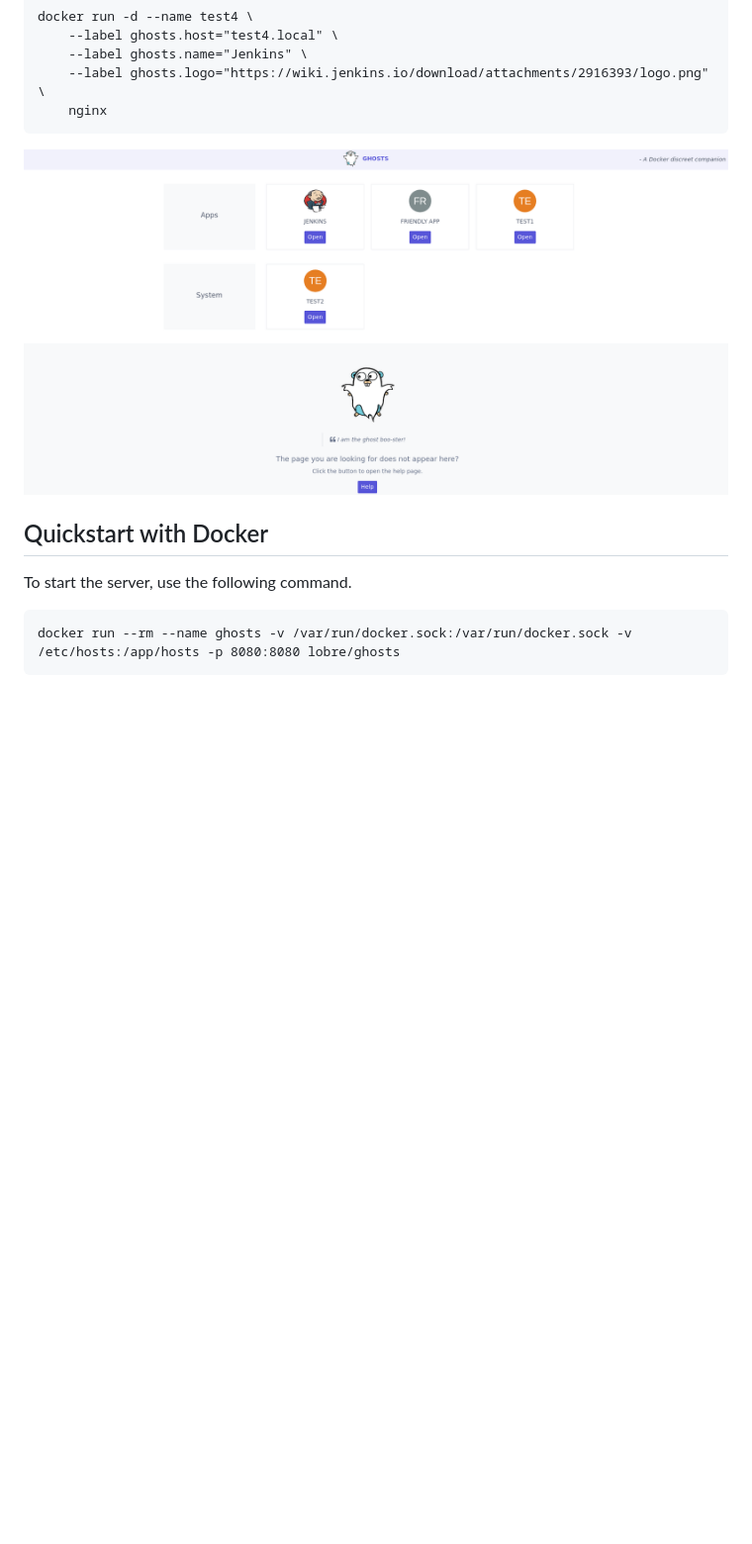
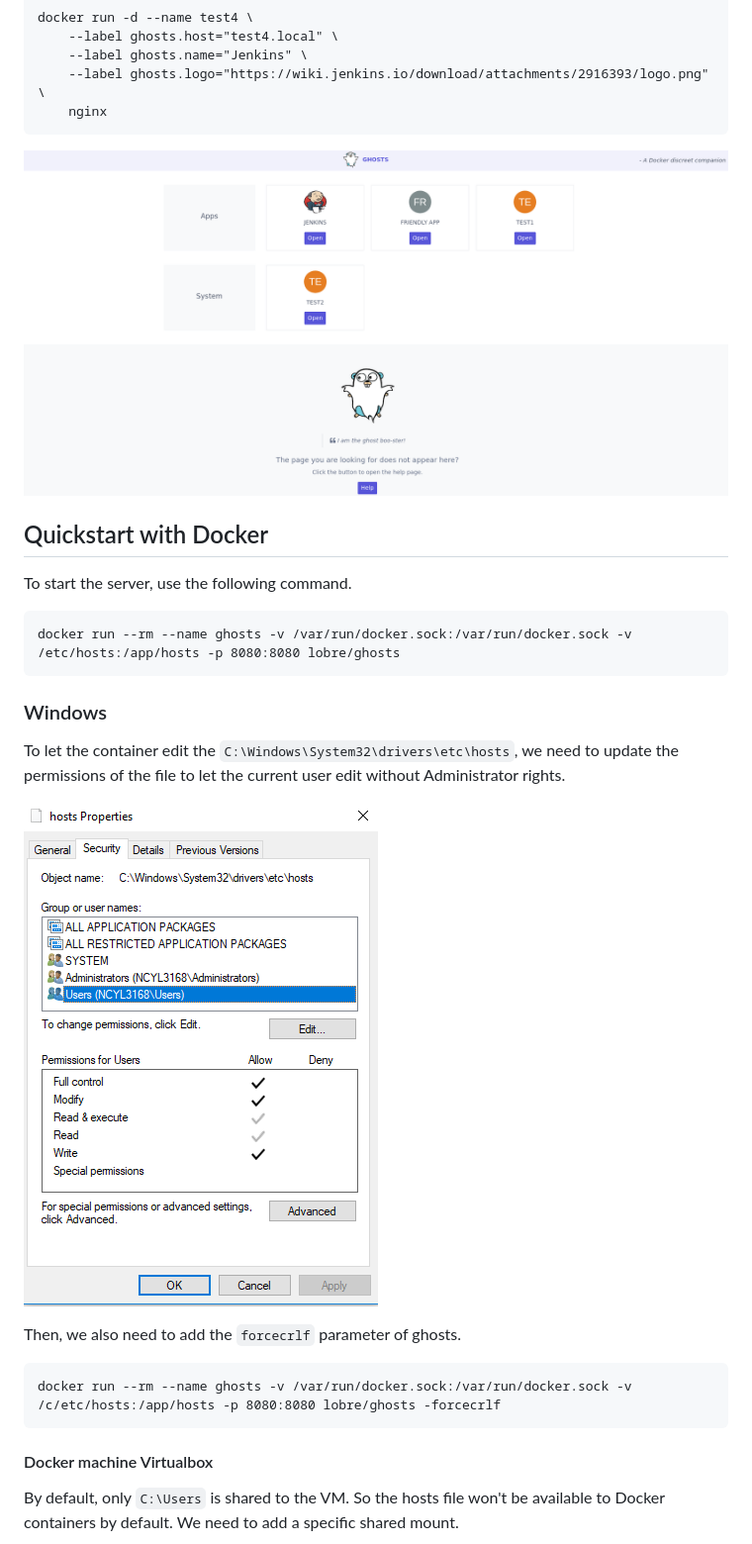
Before and after one commit to lobre/ghosts, a Markdown page: README.md, the part around the change printed below. Shown: that part at 99% size. Drawn GitHub-style; pictures changed too: img/windows_permissions.png (added); blank space fills up the shorter version.

Commit message:
Add crlf parameter and instructions for windows

```diff
--- a/README.md
+++ b/README.md
@@ -30,10 +30,25 @@ See the web interface after having created the following containers.
         --label ghosts.logo="https://wiki.jenkins.io/download/attachments/2916393/logo.png" \
         nginx
 
-![screenshot](https://raw.githubusercontent.com/lobre/ghosts/master/screenshot.png)
+![screenshot](https://raw.githubusercontent.com/lobre/ghosts/master/img/screenshot.png)
 
 ## Quickstart with Docker
 
 To start the server, use the following command.
 
     docker run --rm --name ghosts -v /var/run/docker.sock:/var/run/docker.sock -v /etc/hosts:/app/hosts -p 8080:8080 lobre/ghosts
+
+### Windows
+
+To let the container edit the `C:\Windows\System32\drivers\etc\hosts`, we need to update the permissions of the file to let the current user edit without Administrator rights.
+
+![screenshot](https://raw.githubusercontent.com/lobre/ghosts/master/img/windows_permissions.png)
+
+Then, we also need to add the `forcecrlf` parameter of ghosts.
+
+    docker run --rm --name ghosts -v /var/run/docker.sock:/var/run/docker.sock -v /c/etc/hosts:/app/hosts -p 8080:8080 lobre/ghosts -forcecrlf
+
+#### Docker machine Virtualbox
+
+By default, only `C:\Users` is shared to the VM. So the hosts file won't be available to Docker containers by default. We need to add a specific shared mount.
+
```
Also changed, not shown: other parts of README.md (+4 -1 lines), img/screenshot.png (renamed from screenshot.png), img/vbox_shared.png (added), 3 other files.
